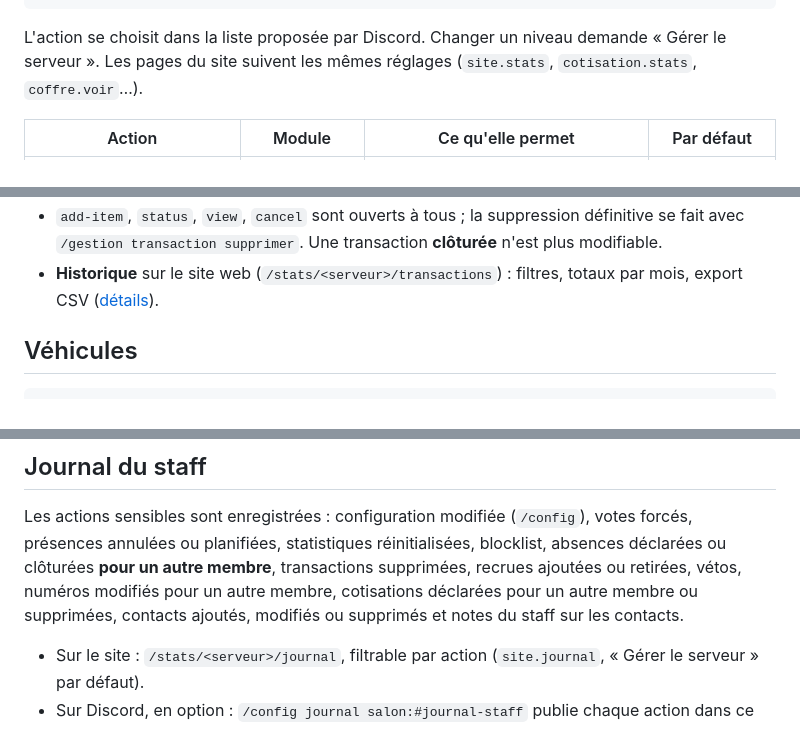
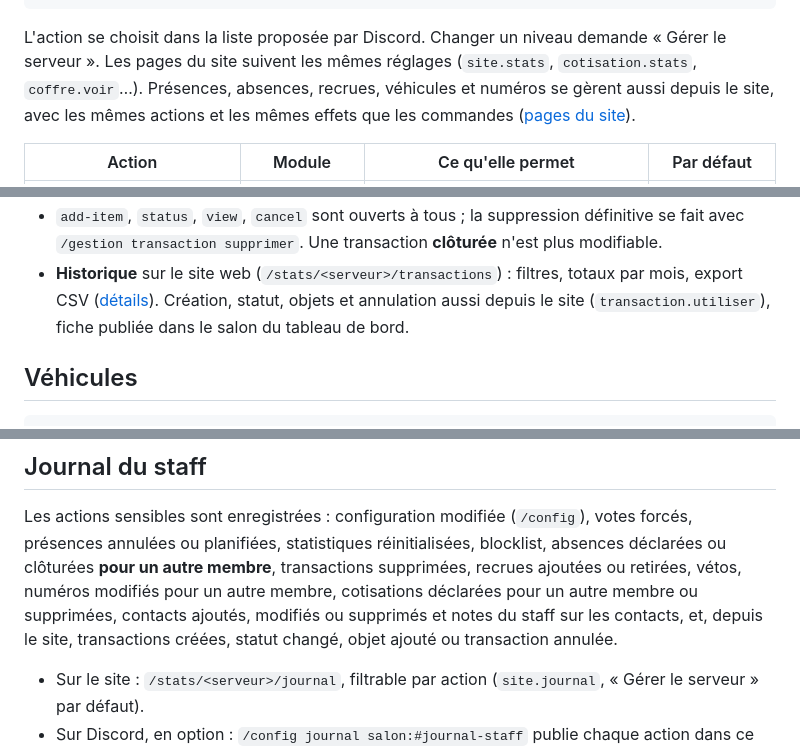
Before and after one commit to breakingrobot/bot-golmon, a Markdown page: docs/modules.md, 3 parts joined by grey strips. Rendered like a GitHub page.

```diff
--- a/docs/modules.md
+++ b/docs/modules.md
@@ -47,6 +47,8 @@ serveur » ni « Gérer les messages » n'y donnent accès.
 
 L'action se choisit dans la liste proposée par Discord. Changer un niveau demande « Gérer le serveur ».
 Les pages du site suivent les mêmes réglages (`site.stats`, `cotisation.stats`, `coffre.voir`…).
+Présences, absences, recrues, véhicules et numéros se gèrent aussi depuis le site, avec les mêmes actions et les
+mêmes effets que les commandes ([pages du site](site-web.md#présences)).
 
 | Action | Module | Ce qu'elle permet | Par défaut |
 |---|---|---|---|
@@ -178,6 +180,8 @@ période passent en **Absent**. Déclarer ou clore l'absence d'un autre membre :
   Une transaction **clôturée** n'est plus modifiable.
 - **Historique** sur le site web (`/stats/<serveur>/transactions`) : filtres, totaux par mois, export
   CSV ([détails](site-web.md#transactions)).
+  Création, statut, objets et annulation aussi depuis le site (`transaction.utiliser`), fiche publiée dans le salon
+  du tableau de bord.
 
 ## Véhicules
 
@@ -411,7 +415,8 @@ Les actions sensibles sont enregistrées : configuration modifiée (`/config`),
 annulées ou planifiées, statistiques réinitialisées, blocklist, absences déclarées ou clôturées **pour un
 autre membre**, transactions supprimées, recrues ajoutées ou retirées, vétos, numéros modifiés pour un
 autre membre, cotisations déclarées pour un autre membre ou supprimées, contacts ajoutés, modifiés ou
-supprimés et notes du staff sur les contacts.
+supprimés et notes du staff sur les contacts, et, depuis le site, transactions créées, statut changé, objet ajouté
+ou transaction annulée.
 
 - Sur le site : `/stats/<serveur>/journal`, filtrable par action (`site.journal`, « Gérer le serveur » par défaut).
 - Sur Discord, en option : `/config journal salon:#journal-staff` publie chaque action dans ce salon
```
Also changed, not shown: docs/site-web.md (+59 -0 lines).
